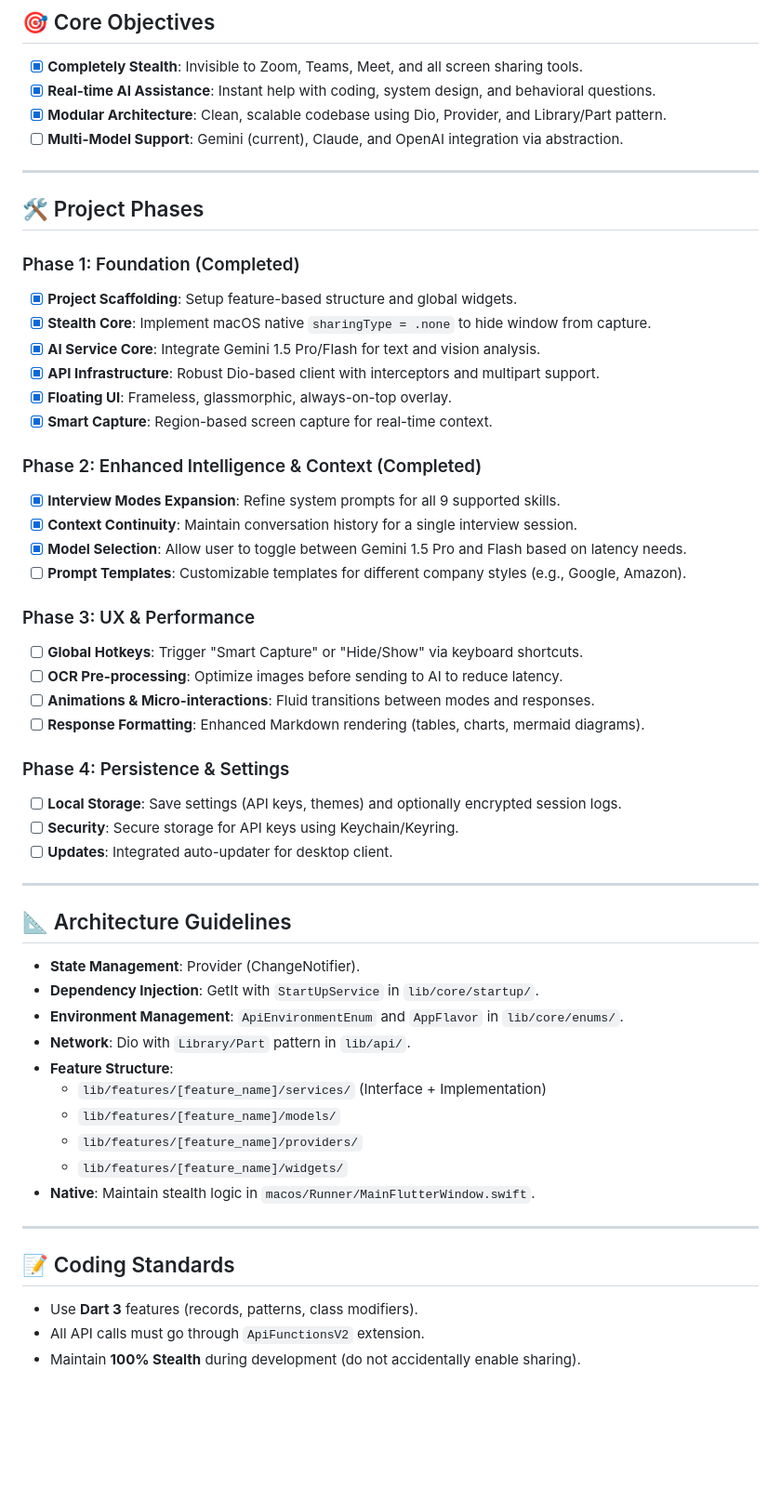
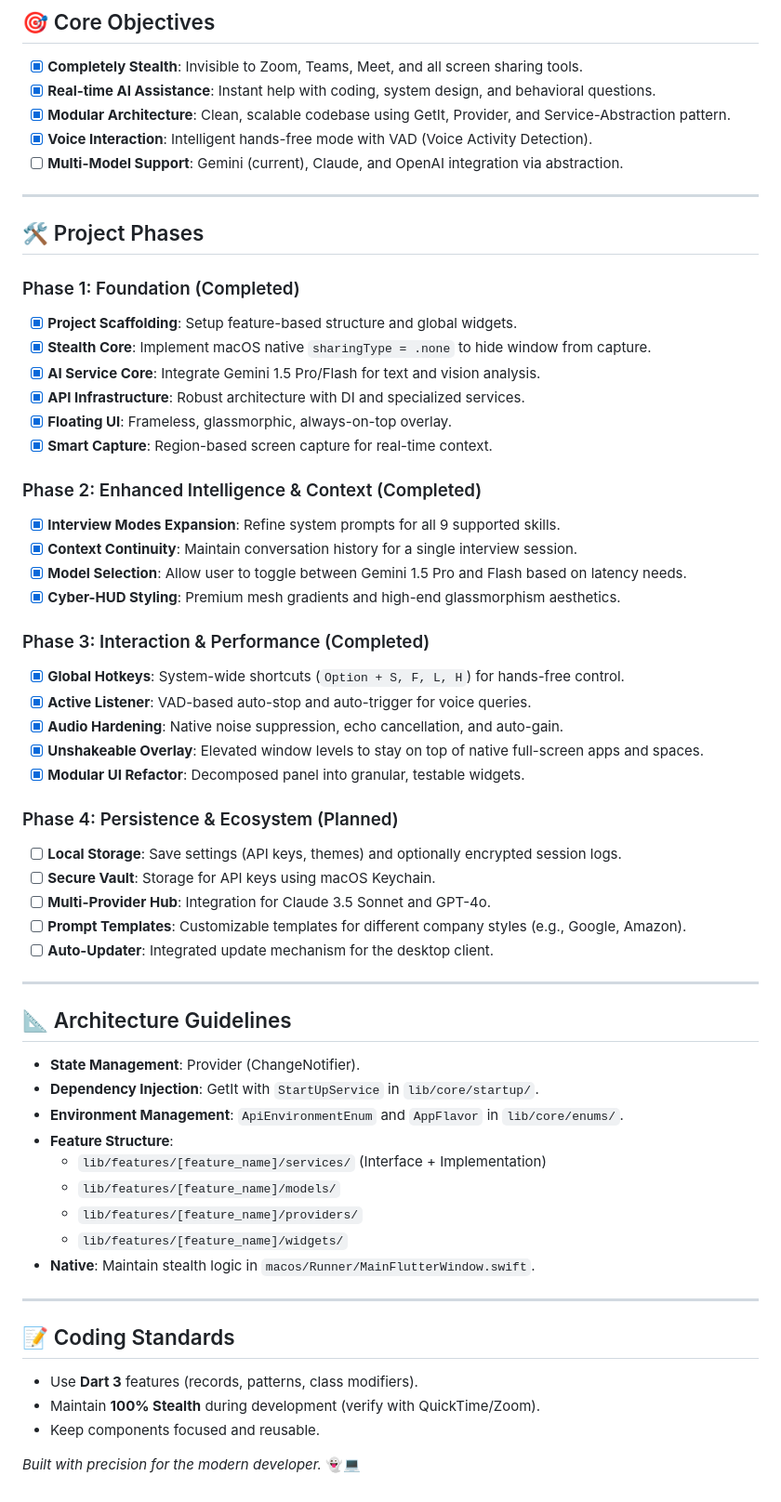
Before and after one commit to mtellect/ghost_assist_app, a Markdown page: ROADMAP.md, the part around the change. Shown at 93% size. Drawn GitHub-style; blank space fills up the shorter version.

Commit message:
docs: update roadmap to reflect architectural refactor, voice interaction integration, and completed project milestones

```diff
--- a/ROADMAP.md
+++ b/ROADMAP.md
@@ -7,7 +7,8 @@
 ## 🎯 Core Objectives
 - [x] **Completely Stealth**: Invisible to Zoom, Teams, Meet, and all screen sharing tools.
 - [x] **Real-time AI Assistance**: Instant help with coding, system design, and behavioral questions.
-- [x] **Modular Architecture**: Clean, scalable codebase using Dio, Provider, and Library/Part pattern.
+- [x] **Modular Architecture**: Clean, scalable codebase using GetIt, Provider, and Service-Abstraction pattern.
+- [x] **Voice Interaction**: Intelligent hands-free mode with VAD (Voice Activity Detection).
 - [ ] **Multi-Model Support**: Gemini (current), Claude, and OpenAI integration via abstraction.
 
 ---
@@ -18,7 +19,7 @@
 - [x] **Project Scaffolding**: Setup feature-based structure and global widgets.
 - [x] **Stealth Core**: Implement macOS native `sharingType = .none` to hide window from capture.
 - [x] **AI Service Core**: Integrate Gemini 1.5 Pro/Flash for text and vision analysis.
-- [x] **API Infrastructure**: Robust Dio-based client with interceptors and multipart support.
+- [x] **API Infrastructure**: Robust architecture with DI and specialized services.
 - [x] **Floating UI**: Frameless, glassmorphic, always-on-top overlay.
 - [x] **Smart Capture**: Region-based screen capture for real-time context.
 
@@ -26,18 +27,21 @@
 - [x] **Interview Modes Expansion**: Refine system prompts for all 9 supported skills.
 - [x] **Context Continuity**: Maintain conversation history for a single interview session.
 - [x] **Model Selection**: Allow user to toggle between Gemini 1.5 Pro and Flash based on latency needs.
+- [x] **Cyber-HUD Styling**: Premium mesh gradients and high-end glassmorphism aesthetics.
+
+### Phase 3: Interaction & Performance (Completed)
+- [x] **Global Hotkeys**: System-wide shortcuts (`Option + S, F, L, H`) for hands-free control.
+- [x] **Active Listener**: VAD-based auto-stop and auto-trigger for voice queries.
+- [x] **Audio Hardening**: Native noise suppression, echo cancellation, and auto-gain.
+- [x] **Unshakeable Overlay**: Elevated window levels to stay on top of native full-screen apps and spaces.
+- [x] **Modular UI Refactor**: Decomposed panel into granular, testable widgets.
+
+### Phase 4: Persistence & Ecosystem (Planned)
+- [ ] **Local Storage**: Save settings (API keys, themes) and optionally encrypted session logs.
+- [ ] **Secure Vault**: Storage for API keys using macOS Keychain.
+- [ ] **Multi-Provider Hub**: Integration for Claude 3.5 Sonnet and GPT-4o.
 - [ ] **Prompt Templates**: Customizable templates for different company styles (e.g., Google, Amazon).
-
-### Phase 3: UX & Performance
-- [ ] **Global Hotkeys**: Trigger "Smart Capture" or "Hide/Show" via keyboard shortcuts.
-- [ ] **OCR Pre-processing**: Optimize images before sending to AI to reduce latency.
-- [ ] **Animations & Micro-interactions**: Fluid transitions between modes and responses.
-- [ ] **Response Formatting**: Enhanced Markdown rendering (tables, charts, mermaid diagrams).
-
-### Phase 4: Persistence & Settings
-- [ ] **Local Storage**: Save settings (API keys, themes) and optionally encrypted session logs.
-- [ ] **Security**: Secure storage for API keys using Keychain/Keyring.
-- [ ] **Updates**: Integrated auto-updater for desktop client.
+- [ ] **Auto-Updater**: Integrated update mechanism for the desktop client.
 
 ---
 
@@ -45,7 +49,6 @@
 - **State Management**: Provider (ChangeNotifier).
 - **Dependency Injection**: GetIt with `StartUpService` in `lib/core/startup/`.
 - **Environment Management**: `ApiEnvironmentEnum` and `AppFlavor` in `lib/core/enums/`.
-- **Network**: Dio with `Library/Part` pattern in `lib/api/`.
 - **Feature Structure**:
   - `lib/features/[feature_name]/services/` (Interface + Implementation)
   - `lib/features/[feature_name]/models/`
@@ -57,5 +60,7 @@
 
 ## 📝 Coding Standards
 - Use **Dart 3** features (records, patterns, class modifiers).
-- All API calls must go through `ApiFunctionsV2` extension.
-- Maintain **100% Stealth** during development (do not accidentally enable sharing).
+- Maintain **100% Stealth** during development (verify with QuickTime/Zoom).
+- Keep components focused and reusable.
+
+*Built with precision for the modern developer.* 👻💻
```
